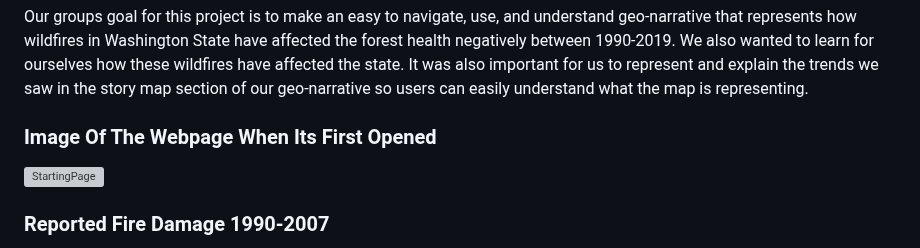
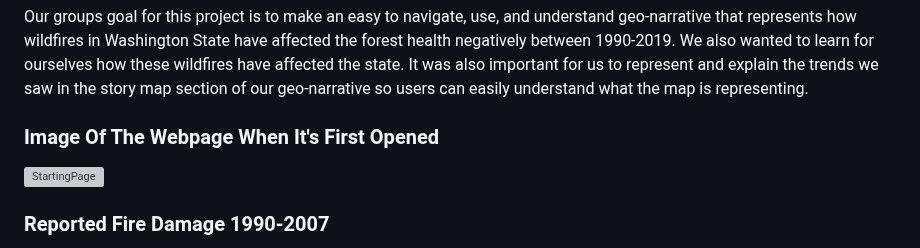
Before and after one commit to Frostycs/wildfires_project, a Markdown page: README.md, the part around the change. Rendered like a GitHub page; grey boxes are pictures that could not be loaded.

Commit message:
made a typo correction

```diff
--- a/README.md
+++ b/README.md
@@ -7,7 +7,7 @@ Click on the link below to see our project!
 Wildfires cause harm to the forestry and terrain of land, and with wildfire data, we can find where wildfires most occur and during which time in correlation to the health of the forests around where the wildfire starts. Using a geo-narrative to map our data would be the best way to represent our idea. We will use a geo-narrative with thematic layers to show the change in wildfires over time.
 ## Project Goal
 Our groups goal for this project is to make an easy to navigate, use, and understand geo-narrative that represents how wildfires in Washington State have affected the forest health negatively between 1990-2019. We also wanted to learn for ourselves how these wildfires have affected the state. It was also important for us to represent and explain the trends we saw in the story map section of our geo-narrative so users can easily understand what the map is representing.
-### Image Of The Webpage When Its First Opened
+### Image Of The Webpage When It's First Opened
 ![StartingPage](/imgs/StartingPage.png)
 ### Reported Fire Damage 1990-2007
 ![Reported Fire Damage 1990-2007](/imgs/1990-2007.png)
```
